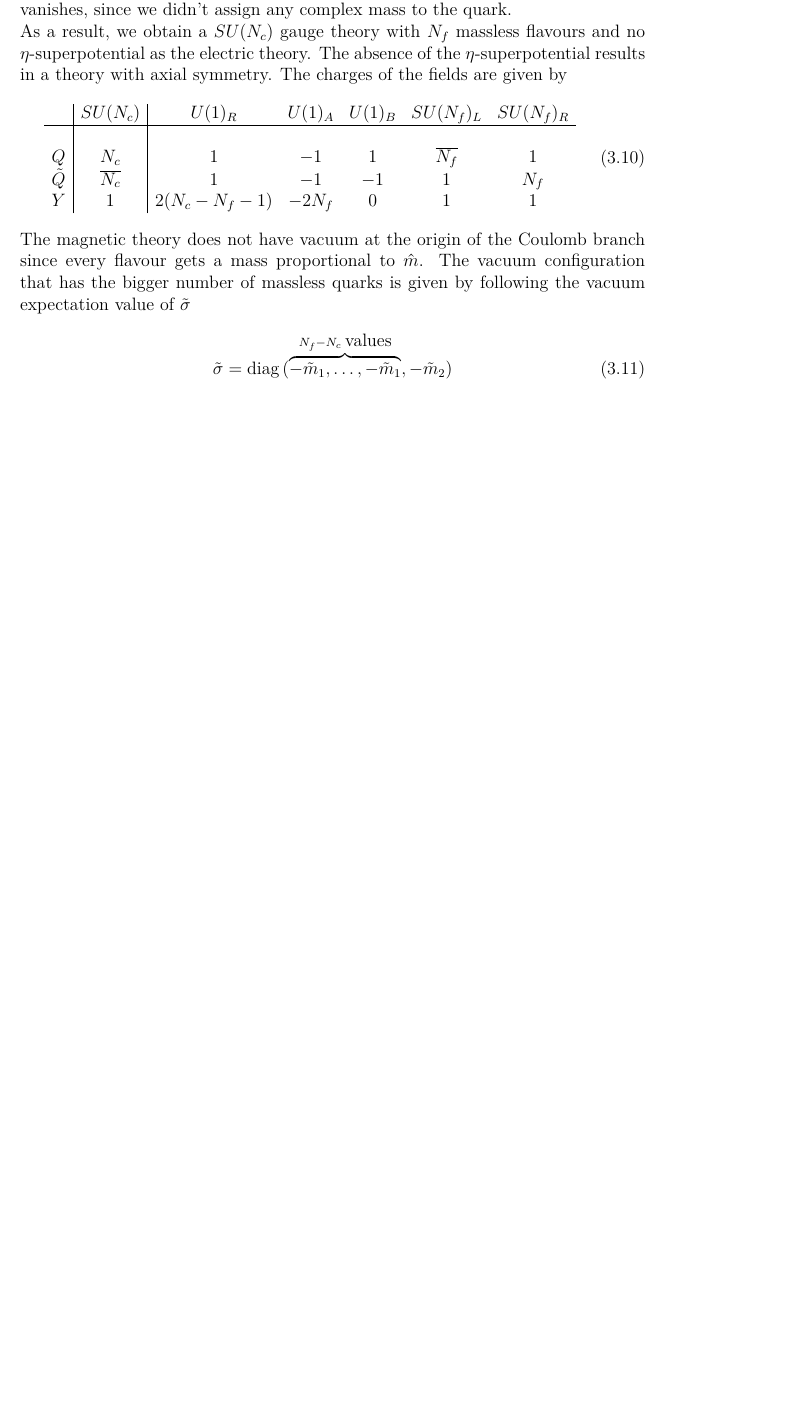
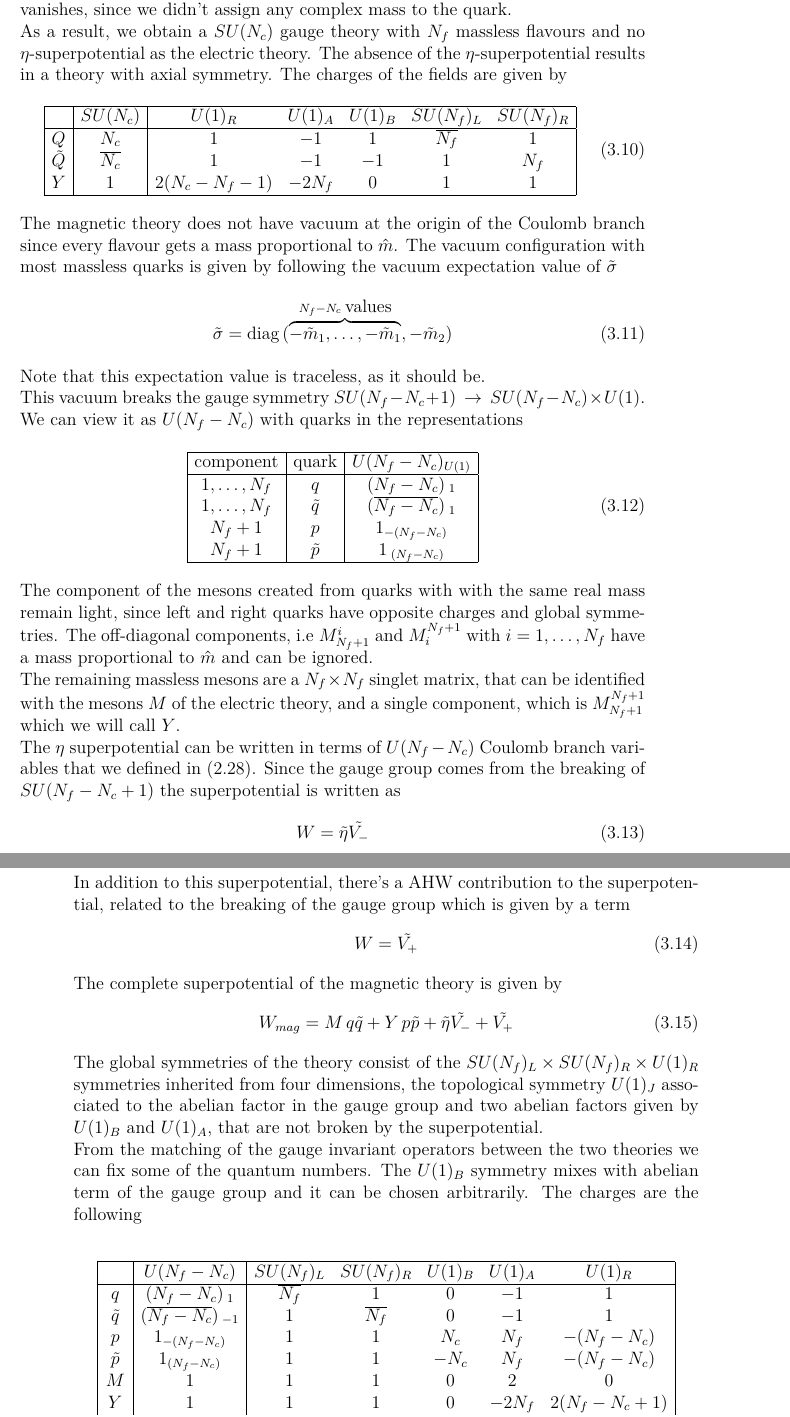
Before and after one commit to entangled90/Tesi, a LaTeX thesis (tesi.tex, which reads duality_dimensional_reduction.tex): part of page 41 of 55 before the commit and two parts of pages 41 and 42 of 55 after it, the two joined at a grey line, cut so that both start at the same text, the shorter picture padded with empty space. Compiled offline with pdfLaTeX.

Commit message:
fatto robe

```diff
--- a/duality_dimensional_reduction.tex
+++ b/duality_dimensional_reduction.tex
@@ -121,17 +121,71 @@ As a result, we obtain a $SU(N_c)$ gauge theory with $N_f$ massless flavours and
 The absence of the $\eta$-superpotential results in a theory with axial symmetry.
 The charges of the fields are given by
 \begin{equation}
-\begin{array}{ c | c | c c c c c}
+\begin{array}{| c | c | c c c c c| }
+ \hline
   & SU(N_c) & U(1)_R & U(1)_A & U(1)_B  & SU(N_f)_L & SU(N_f)_R \\
  \hline
- & \\
+
  Q &N_c & 1 & -1 & 1 & \overline{N_f} & 1 \\
  \tilde{Q}& \overline{N_c} & 1  & -1 & -1  & 1 & {N_f}  \\
  Y & 1 & 2(N_c - N_f -1 ) & -2 N_f  & 0 &  1 & 1 \\
+ \hline
 \end{array}
 \end{equation}
 The magnetic theory does not have vacuum at the origin of the Coulomb branch since every flavour gets a mass proportional to $\hat{m}$.
-The vacuum configuration that has the bigger number of massless quarks is given by following the vacuum expectation value of $\tilde{\sigma}$
+The vacuum configuration with most massless quarks is given by following the vacuum expectation value of $\tilde{\sigma}$
 \begin{equation}
   \tilde{\sigma} = \diag(\overbrace{- \tilde{m}_1, \dotsc,-\tilde{m}_1}^{N_f - N_c \; \hbox{values}}, -\tilde{m}_2 )
  \end{equation}
+Note that this expectation value is traceless, as it should be.\\
+This vacuum breaks the gauge symmetry $SU(N_f-N_c + 1) \, \rightarrow \, SU(N_f - N_c) \times U(1)$.
+We can view it as $U(N_f - N_c)$ with quarks in the representations
+\begin{equation}
+\begin{array} { | c | c | c | }
+ \hline
+ \hbox{component}& \hbox{quark} & U(N_f - N_c)_{U(1)}  \\
+\hline
+1,\dotsc,N_f & q & (N_f - N_c)_{\;1}\\
+1,\dotsc,N_f & \tilde{q} & (\overline{N_f - N_c})_{\;1}\\
+N_f +1 & p & 1_{-(N_f-N_c)}\\
+N_f +1 & \tilde{p} & 1_{\;(N_f-N_c)}\\
+\hline
+\end{array}
+\end{equation}
+The component of the mesons created from quarks with with the same real mass remain light, since left and right quarks have opposite charges and global symmetries.
+The off-diagonal components, i.e $M^i_{N_f+1}$ and $M^{N_f+1}_i$ with $i=1,\dotsc,N_f$ have a mass proportional to $\hat{m}$ and can be ignored.\\
+The remaining massless mesons are a $N_f \times N_f$ singlet matrix, that can be identified with the mesons $M$ of the electric theory, and a single component, which is $M^{N_f+1}_{N_f+1}$ which we will call $Y$.\\
+The $\eta$ superpotential can be written in terms of $U(N_f - N_c)$ Coulomb branch variables that we defined in \eqref{eqn:un_moduli_space_coordinates}.
+Since the gauge group comes from the breaking of $SU(N_f - N_c +1) $ the superpotential is written as
+\begin{equation}
+ W = \tilde{\eta} \tilde{V_-}
+ \end{equation}
+In addition to this superpotential, there's a AHW contribution to the superpotential, related to the breaking of the gauge group which is given by a term
+\begin{equation}
+W = \tilde{V_+}
+\end{equation}
+The complete superpotential of the magnetic theory is given by
+\begin{equation}
+W_{mag} = M \, q \tilde{q} + Y \, p \tilde{p} + \tilde{\eta} \tilde{V_-} + \tilde{V_+}
+\end{equation}
+The global symmetries of the theory consist of the $SU(N_f)_L \times SU(N_f)_R \times U(1)_R$ symmetries inherited from four dimensions, the topological symmetry $U(1)_J$ associated to the abelian factor in the gauge group and two abelian factors given by $U(1)_B$ and $U(1)_A$, that are not broken by the superpotential.\\
+From the matching of the gauge invariant operators between the two theories we can fix some of the quantum numbers.
+The $U(1)_B$ symmetry mixes with abelian term of the gauge group and it can be chosen arbitrarily.
+The charges are the following
+
+\begin{equation}
+\begin{array} {| c | c | c c c c c |}
+\hline
+& U(N_f - N_c) & SU(N_f)_L & SU(N_f)_R & U(1)_B & U(1)_A & U(1)_R \\
+\hline
+q & (N_f - N_c)_{\; 1} & \overline{N_f} & 1 & 0 & -1 & 1 \\
+\tilde{q} & (\overline{N_f - N_c})_{\;- 1} &   1& \overline{N_f} & 0 & -1 & 1 \\
+p & 1_{-(N_f - N_c)} & 1 &  1 & N_c & N_f & -(N_f - N_c) \\
+\tilde{p} & 1_{(N_f - N_c)} & 1 &  1 & - N_c & N_f & -(N_f - N_c) \\
+M & 1 & 1 & 1 & 0 & 2 & 0 \\
+Y & 1 & 1 & 1 & 0 & - 2 N_f & 2 (N_f - N_c+1)\\
+\hline
+V_{\pm} & 1 & 1 & 1 &0 & 0 &2\\
+\hline
+\end{array}
+\end{equation}
```
Also changed, not shown: 3d_dualities.tex (+3 -1 lines), tesi.pdf.
